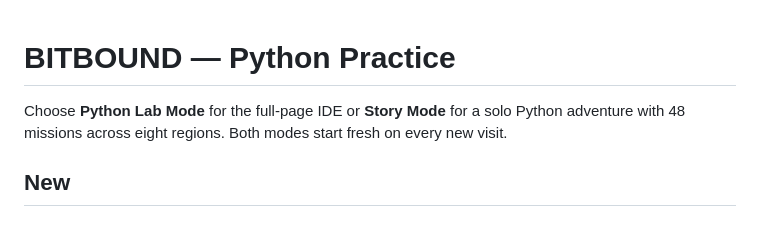
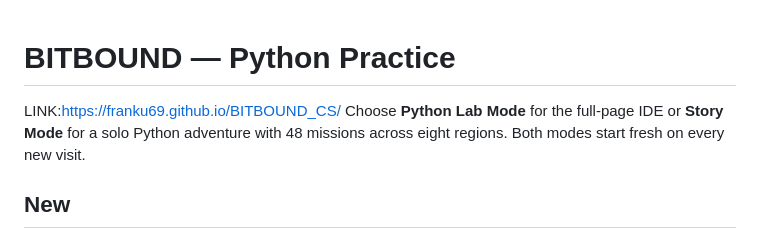
Before and after one commit to franku69/BITBOUND_CS, a Markdown page: README.md, the part around the change. Drawn GitHub-style.

```diff
--- a/README.md
+++ b/README.md
@@ -1,5 +1,5 @@
 # BITBOUND — Python Practice
-
+LINK:https://franku69.github.io/BITBOUND_CS/
 Choose **Python Lab Mode** for the full-page IDE or **Story Mode** for a solo Python adventure with 48 missions across eight regions. Both modes start fresh on every new visit.
 
 ## New
```
